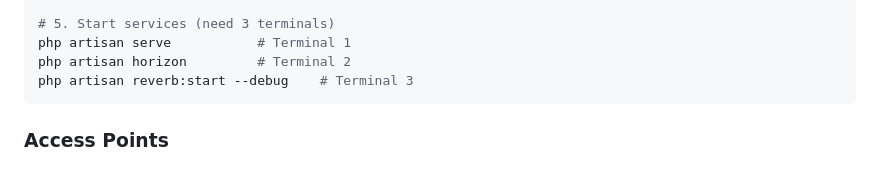
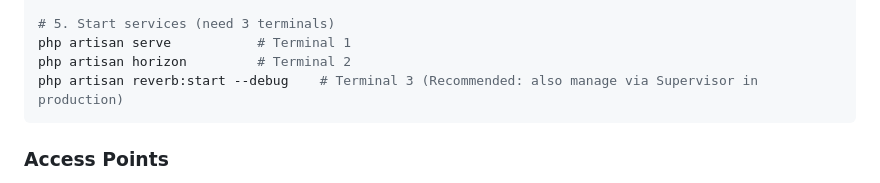
Before and after one commit to VikasJakasaniya/taskforge-backend, a Markdown page: README.md, the part around the change. GitHub-like rendering.

````diff
--- a/README.md
+++ b/README.md
@@ -100,7 +100,7 @@ php artisan migrate
 # 5. Start services (need 3 terminals)
 php artisan serve           # Terminal 1
 php artisan horizon         # Terminal 2
-php artisan reverb:start --debug    # Terminal 3
+php artisan reverb:start --debug    # Terminal 3 (Recommended: also manage via Supervisor in production)
 ```
 
 ### Access Points
````
Also changed, not shown: DEPLOYMENT_GUIDE.MD (added, +61 -0 lines).
